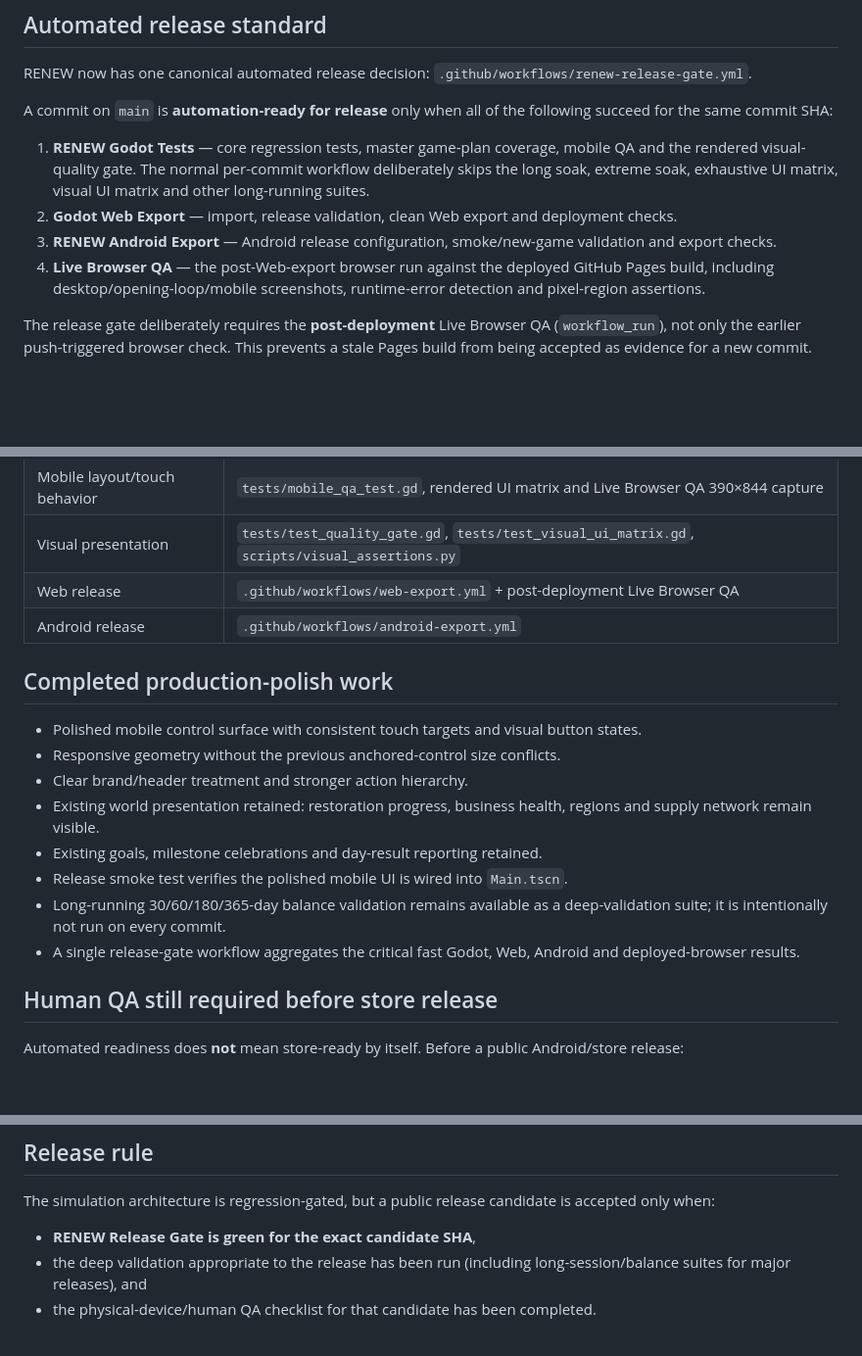
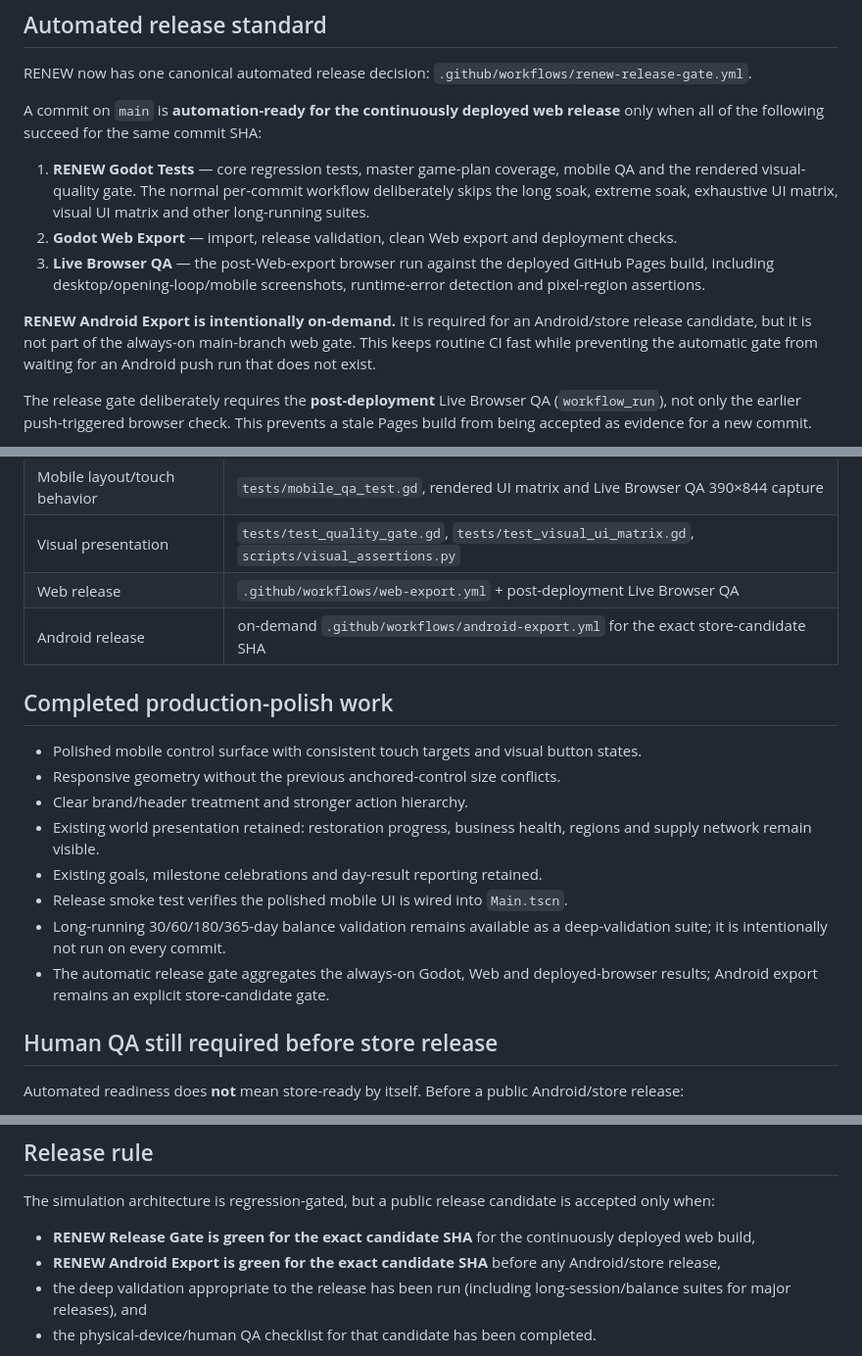
Before and after one commit to eghosa001/Games, a Markdown page: Docs/PRODUCTION_READINESS.md, 3 parts joined by grey strips. Shown at 98% size. Drawn GitHub-style; blank space fills up the shorter version.

Commit message:
Document truthful web and Android release gates

```diff
--- a/Docs/PRODUCTION_READINESS.md
+++ b/Docs/PRODUCTION_READINESS.md
@@ -4,12 +4,13 @@
 
 RENEW now has one canonical automated release decision: `.github/workflows/renew-release-gate.yml`.
 
-A commit on `main` is **automation-ready for release** only when all of the following succeed for the same commit SHA:
+A commit on `main` is **automation-ready for the continuously deployed web release** only when all of the following succeed for the same commit SHA:
 
 1. **RENEW Godot Tests** — core regression tests, master game-plan coverage, mobile QA and the rendered visual-quality gate. The normal per-commit workflow deliberately skips the long soak, extreme soak, exhaustive UI matrix, visual UI matrix and other long-running suites.
 2. **Godot Web Export** — import, release validation, clean Web export and deployment checks.
-3. **RENEW Android Export** — Android release configuration, smoke/new-game validation and export checks.
-4. **Live Browser QA** — the post-Web-export browser run against the deployed GitHub Pages build, including desktop/opening-loop/mobile screenshots, runtime-error detection and pixel-region assertions.
+3. **Live Browser QA** — the post-Web-export browser run against the deployed GitHub Pages build, including desktop/opening-loop/mobile screenshots, runtime-error detection and pixel-region assertions.
+
+**RENEW Android Export is intentionally on-demand.** It is required for an Android/store release candidate, but it is not part of the always-on main-branch web gate. This keeps routine CI fast while preventing the automatic gate from waiting for an Android push run that does not exist.
 
 The release gate deliberately requires the **post-deployment** Live Browser QA (`workflow_run`), not only the earlier push-triggered browser check. This prevents a stale Pages build from being accepted as evidence for a new commit.
 
@@ -27,7 +28,7 @@ Documentation, file presence and unchecked roadmap boxes are not release evidenc
 | Mobile layout/touch behavior | `tests/mobile_qa_test.gd`, rendered UI matrix and Live Browser QA 390×844 capture |
 | Visual presentation | `tests/test_quality_gate.gd`, `tests/test_visual_ui_matrix.gd`, `scripts/visual_assertions.py` |
 | Web release | `.github/workflows/web-export.yml` + post-deployment Live Browser QA |
-| Android release | `.github/workflows/android-export.yml` |
+| Android release | on-demand `.github/workflows/android-export.yml` for the exact store-candidate SHA |
 
 ## Completed production-polish work
 
@@ -38,7 +39,7 @@ Documentation, file presence and unchecked roadmap boxes are not release evidenc
 - Existing goals, milestone celebrations and day-result reporting retained.
 - Release smoke test verifies the polished mobile UI is wired into `Main.tscn`.
 - Long-running 30/60/180/365-day balance validation remains available as a deep-validation suite; it is intentionally not run on every commit.
-- A single release-gate workflow aggregates the critical fast Godot, Web, Android and deployed-browser results.
+- The automatic release gate aggregates the always-on Godot, Web and deployed-browser results; Android export remains an explicit store-candidate gate.
 
 ## Human QA still required before store release
 
@@ -57,7 +58,8 @@ Automated readiness does **not** mean store-ready by itself. Before a public And
 
 The simulation architecture is regression-gated, but a public release candidate is accepted only when:
 
-- **RENEW Release Gate is green for the exact candidate SHA**,
+- **RENEW Release Gate is green for the exact candidate SHA** for the continuously deployed web build,
+- **RENEW Android Export is green for the exact candidate SHA** before any Android/store release,
 - the deep validation appropriate to the release has been run (including long-session/balance suites for major releases), and
 - the physical-device/human QA checklist for that candidate has been completed.
 
```
